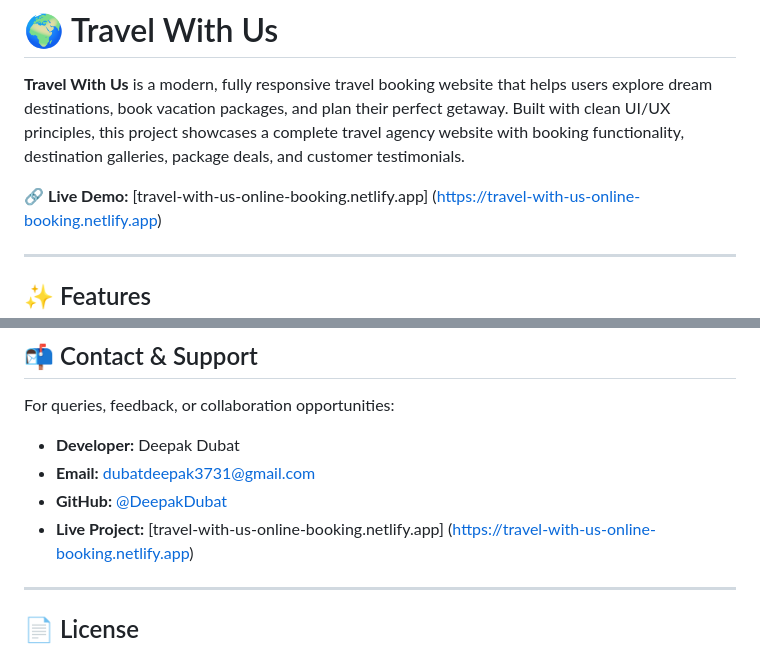
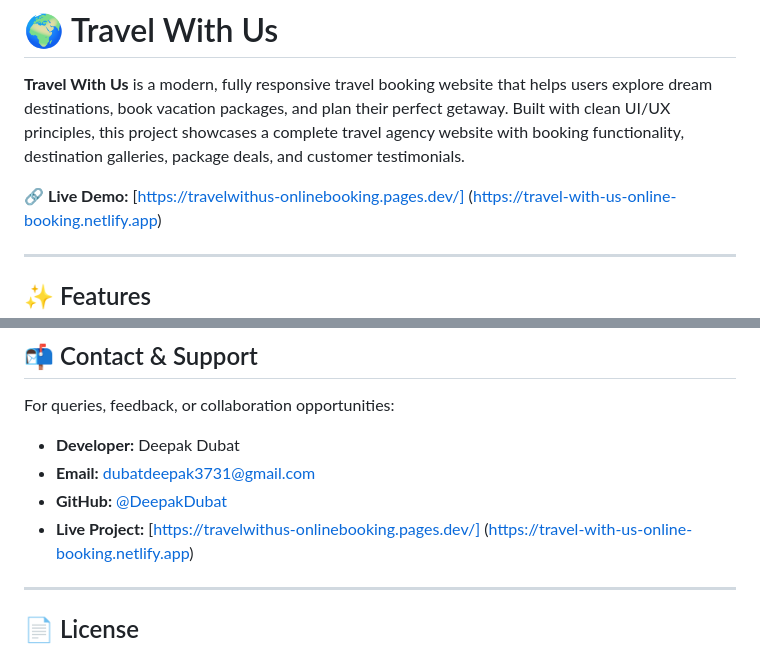
Before and after one commit to DeepakDubat/travelingWebsite, a Markdown page: README.md, 2 parts joined by grey strips. Rendered like a GitHub page.

Commit message:
Update live demo and project links in README

```diff
--- a/README.md
+++ b/README.md
@@ -2,7 +2,7 @@
 
 **Travel With Us** is a modern, fully responsive travel booking website that helps users explore dream destinations, book vacation packages, and plan their perfect getaway. Built with clean UI/UX principles, this project showcases a complete travel agency website with booking functionality, destination galleries, package deals, and customer testimonials.
 
-🔗 **Live Demo:** [travel-with-us-online-booking.netlify.app]
+🔗 **Live Demo:** [https://travelwithus-onlinebooking.pages.dev/]
                 (https://travel-with-us-online-booking.netlify.app)
 
 ---
@@ -155,7 +155,7 @@ For queries, feedback, or collaboration opportunities:
 - **Developer:** Deepak Dubat
 - **Email:** [dubatdeepak3731@gmail.com](mailto:dubatdeepak3731@gmail.com)
 - **GitHub:** [@DeepakDubat](https://github.com/DeepakDubat)
-- **Live Project:** [travel-with-us-online-booking.netlify.app]
+- **Live Project:** [https://travelwithus-onlinebooking.pages.dev/]
               (https://travel-with-us-online-booking.netlify.app)
 
 ---
```
